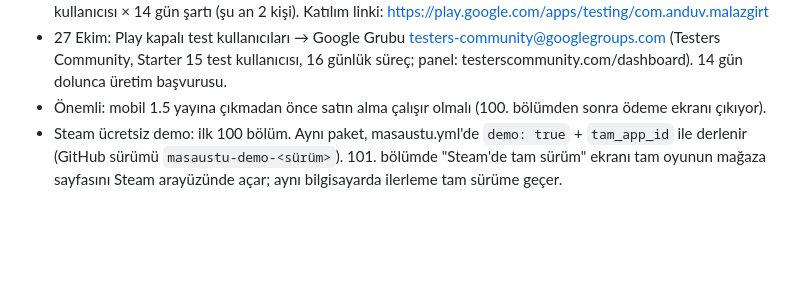
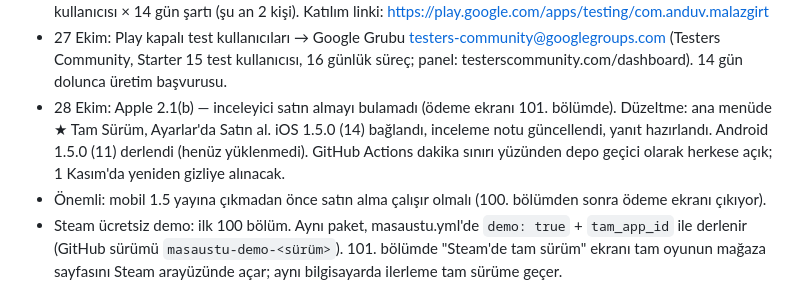
Before and after one commit to emreanduv/malazgirt-akincilari, a Markdown page: YAYIN-DURUMU.md, the part around the change. Drawn GitHub-style; blank space fills up the shorter version.

Commit message:
Yayın durumu: Apple 2.1(b) düzeltmesi
Co-Authored-By: Claude Opus 5.5 <noreply@anthropic.com>
Claude-Session: https://claude.ai/code/session_01XFKqTkpwnpMLyQPGEr1eX2

```diff
--- a/YAYIN-DURUMU.md
+++ b/YAYIN-DURUMU.md
@@ -91,6 +91,7 @@
 - 26 Ekim: Apple Paid Apps Agreement Active; iOS 1.5.0 (13) + "Tam Sürüm" ürünü birlikte incelemeye gönderildi (Waiting for Review).
 - 27 Ekim: Google ödeme profili banka doğrulaması tamam (₺0,23). Üretim kilitli: kapalı testte 12 kayıtlı test kullanıcısı × 14 gün şartı (şu an 2 kişi). Katılım linki: https://play.google.com/apps/testing/com.anduv.malazgirt
 - 27 Ekim: Play kapalı test kullanıcıları → Google Grubu testers-community@googlegroups.com (Testers Community, Starter 15 test kullanıcısı, 16 günlük süreç; panel: testerscommunity.com/dashboard). 14 gün dolunca üretim başvurusu.
+- 28 Ekim: Apple 2.1(b) — inceleyici satın almayı bulamadı (ödeme ekranı 101. bölümde). Düzeltme: ana menüde ★ Tam Sürüm, Ayarlar'da Satın al. iOS 1.5.0 (14) bağlandı, inceleme notu güncellendi, yanıt hazırlandı. Android 1.5.0 (11) derlendi (henüz yüklenmedi). GitHub Actions dakika sınırı yüzünden depo geçici olarak herkese açık; 1 Kasım'da yeniden gizliye alınacak.
 - Önemli: mobil 1.5 yayına çıkmadan önce satın alma çalışır olmalı (100. bölümden sonra ödeme ekranı çıkıyor).
 - Steam ücretsiz demo: ilk 100 bölüm. Aynı paket, masaustu.yml'de `demo: true` + `tam_app_id` ile derlenir (GitHub sürümü `masaustu-demo-<sürüm>`). 101. bölümde "Steam'de tam sürüm" ekranı tam oyunun mağaza sayfasını Steam arayüzünde açar; aynı bilgisayarda ilerleme tam sürüme geçer.
 - Arayüz büyük masaüstü pencerelerinde 1,45× / 2× ölçeklenir (index.html @media)
```
